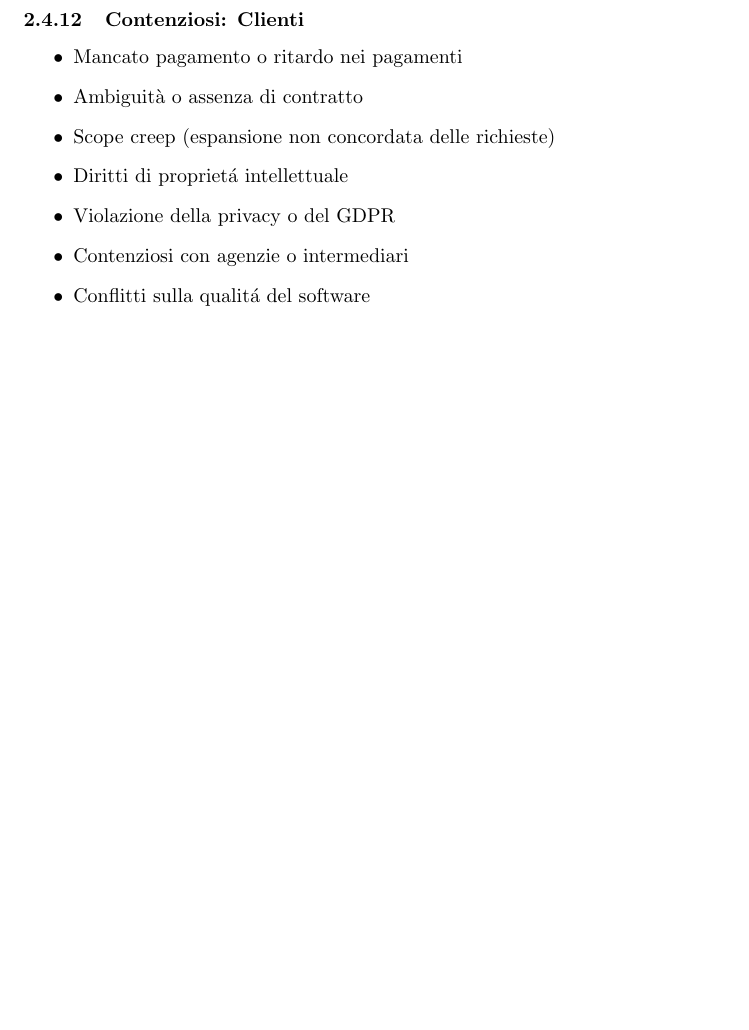
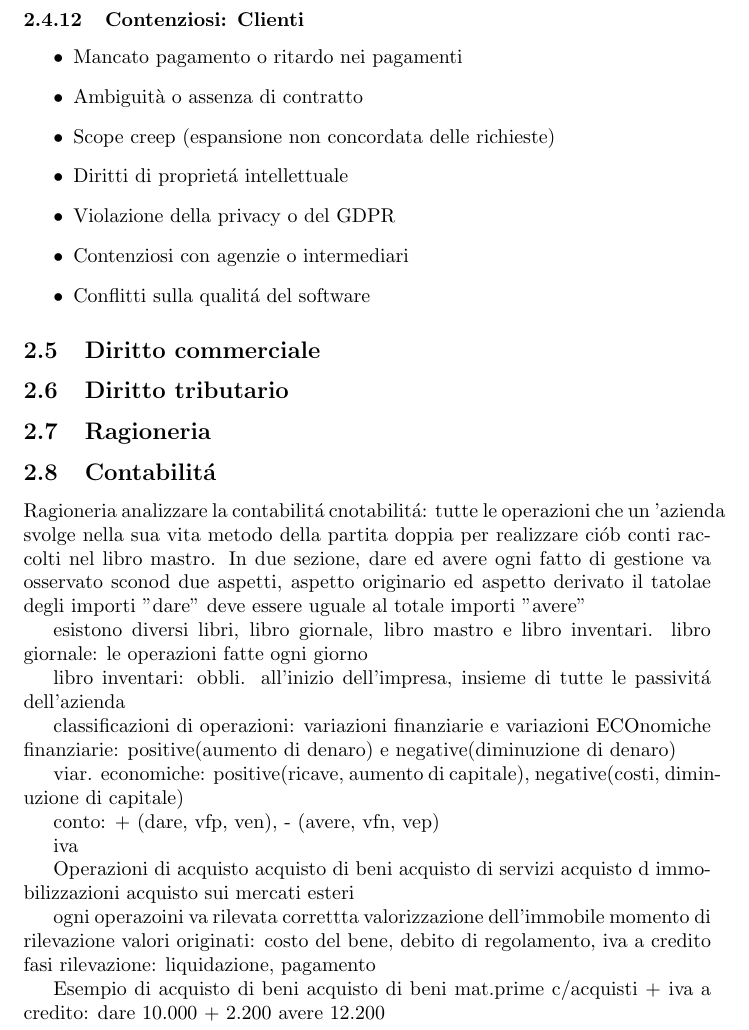
Before and after one commit to RiccardoParrino/html-css-js-train, a LaTeX CV (freelancing-res/doc.tex): part of page 9 of 10 before the commit and part of page 9 of 11 after it, cut so that both start at the same text, the shorter picture padded with empty space. Compiled offline with pdfLaTeX.

Commit message:
cenni di contabilita

```diff
--- a/freelancing-res/doc.tex
+++ b/freelancing-res/doc.tex
@@ -256,6 +256,54 @@ Ricevendo una cartella, \'e bene verificare che sia corretta, controllando che i
     \item Conflitti sulla qualit\'a del software
 \end{itemize}
 
+\subsection{Diritto commerciale}
+
+\subsection{Diritto tributario}
+
+\subsection{Ragioneria}
+
+\subsection{Contabilit\'a}
+Ragioneria analizzare la contabilit\'a
+cnotabilit\'a: tutte le operazioni che un 'azienda svolge nella sua vita
+metodo della partita doppia per realizzare ci\'ob
+conti raccolti nel libro mastro. In due sezione, dare ed avere
+ogni fatto di gestione va osservato sconod due aspetti, aspetto originario ed aspetto derivato
+il tatolae degli importi "dare" deve essere uguale al totale importi "avere"
+
+esistono diversi libri, libro giornale, libro mastro e libro inventari.
+libro giornale: le operazioni fatte ogni giorno
+
+libro inventari: obbli. all'inizio dell'impresa, insieme di tutte le passivit\'a dell'azienda
+
+classificazioni di operazioni:
+variazioni finanziarie e variazioni ECOnomiche
+finanziarie: positive(aumento di denaro) e negative(diminuzione di denaro)
+
+viar. economiche: positive(ricave, aumento di capitale), negative(costi, diminuzione di capitale)
+
+conto: + (dare, vfp, ven), - (avere, vfn, vep)
+
+iva
+
+Operazioni di acquisto
+acquisto di beni
+acquisto di servizi
+acquisto d immobilizzazioni
+acquisto sui mercati esteri
+
+ogni operazoini va rilevata
+correttta valorizzazione dell'immobile
+momento di rilevazione
+valori originati: costo del bene, debito di regolamento, iva a credito
+fasi rilevazione: liquidazione, pagamento
+
+Esempio di acquisto di beni
+acquisto di beni
+mat.prime c/acquisti +  iva a credito: dare 10.000 + 2.200
+avere 12.200
+
+
+
 \subsection{Tributi}
 
 \subsubsection{INPS}
```
